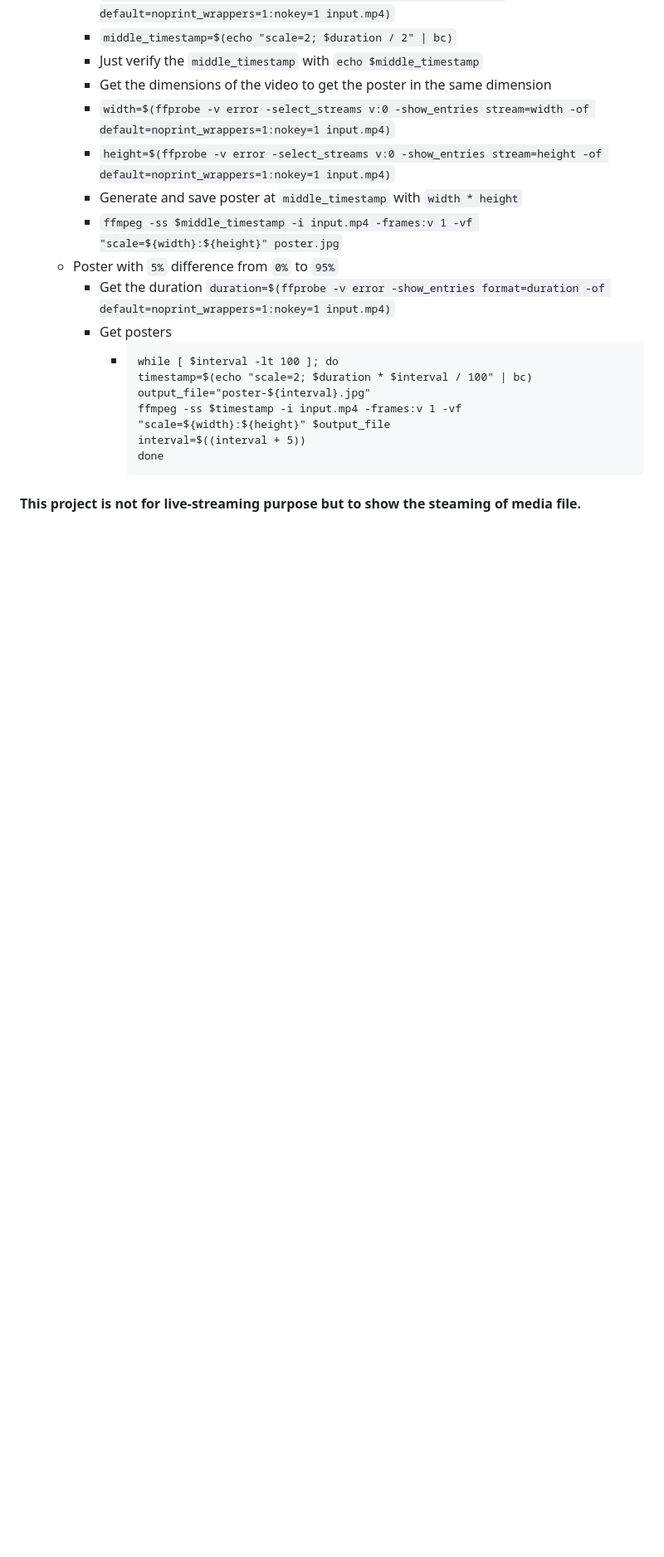
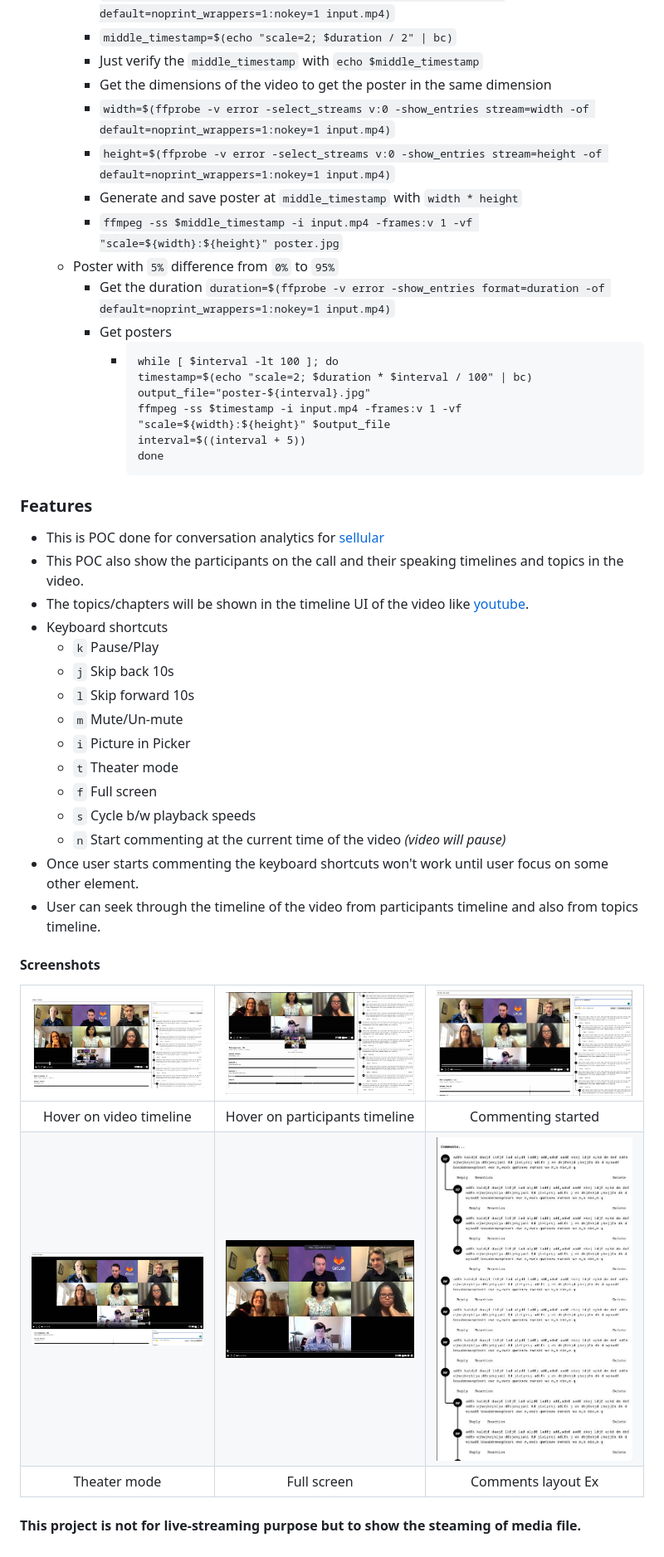
Before and after one commit to NaveenPantra/video-player, a Markdown page: README.md, the part around the change. Shown at 83% size. Rendered like a GitHub page; pictures changed too: assets/1.jpg (added), assets/2.jpg (added), assets/3.jpg (added); blank space fills up the shorter version.

Commit message:
upate readme

````diff
--- a/README.md
+++ b/README.md
@@ -49,4 +49,32 @@
         done
         ```
 
+### Features
+- This is POC done for conversation analytics for [sellular](https://sellular.com)
+- This POC also show the participants on the call and their speaking timelines and topics in the video.
+- The topics/chapters will be shown in the timeline UI of the video like [youtube](https:///youtube.com).
+- Keyboard shortcuts
+  - `k` Pause/Play
+  - `j` Skip back 10s
+  - `l` Skip forward 10s
+  - `m` Mute/Un-mute
+  - `i` Picture in Picker
+  - `t` Theater mode
+  - `f` Full screen
+  - `s` Cycle b/w playback speeds
+  - `n` Start commenting at the current time of the video _(video will pause)_
+- Once user starts commenting the keyboard shortcuts won't work until user focus on some other element.
+- User can seek through the timeline of the video from participants timeline and also from topics timeline.
+
+#### Screenshots
+| ![1.jpg](assets%2F1.jpg) |    ![2.jpg](assets%2F2.jpg)    | ![3.jpg](assets%2F3.jpg) |
+|:------------------------:|:------------------------------:|:------------------------:|
+| Hover on video timeline  | Hover on participants timeline |    Commenting started    |
+| ![4.jpg](assets%2F4.jpg) |    ![6.jpg](assets%2F6.jpg)    | ![5.jpg](assets%2F5.jpg) |
+|       Theater mode       |          Full screen           |    Comments layout Ex    |
+
+
+
+
+
 #### This project is not for live-streaming purpose but to show the steaming of media file.
````
